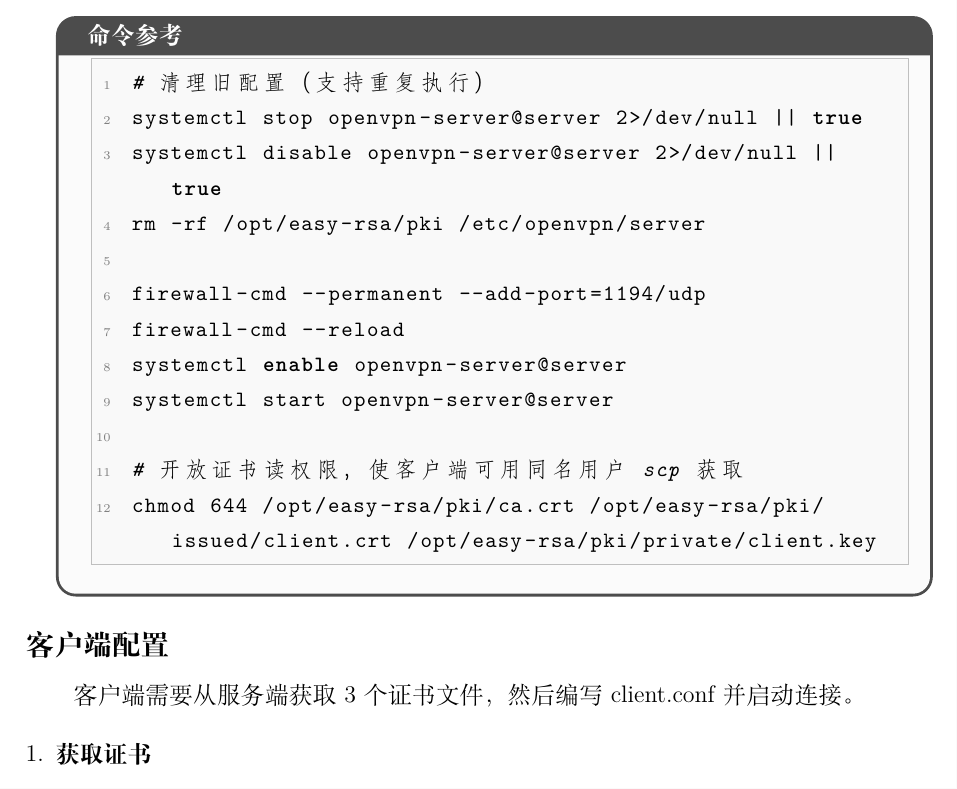
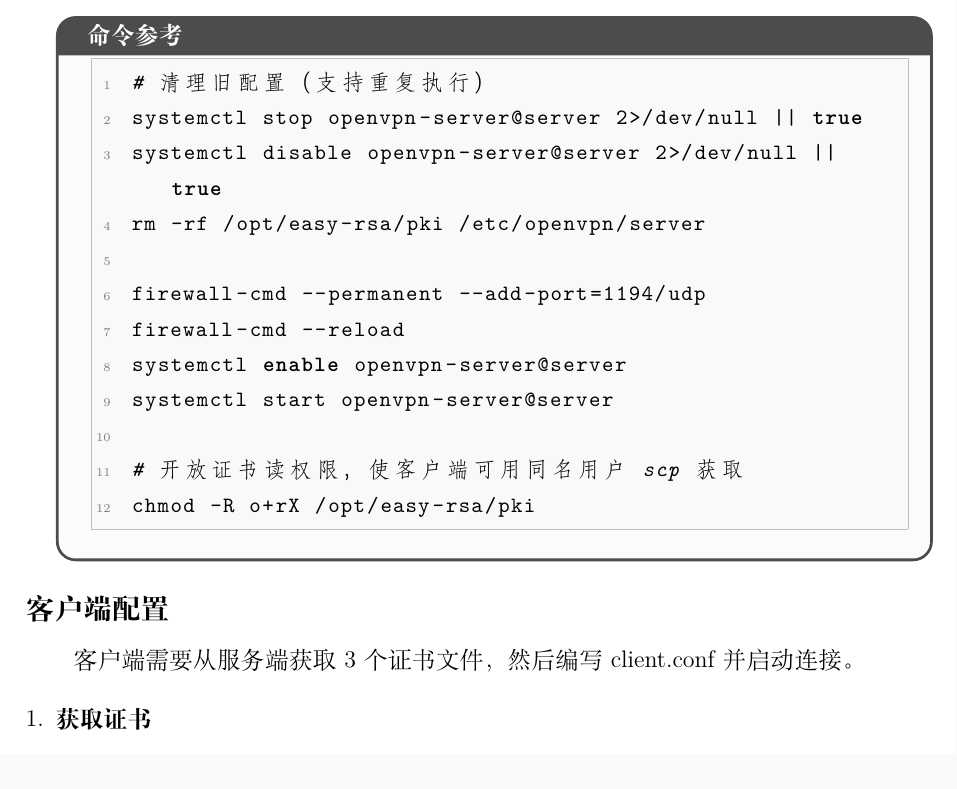
Before and after one commit to davidyuan666/gdust-linux-labs, a LaTeX document (labs/lab_guide.tex): part of page 16 of 35, cut so that both start at the same text. Compiled offline with XeLaTeX.

Commit message:
fix: chmod -R o+rX递归开放证书目录，修复scp Permission denied

```diff
--- a/labs/lab_guide.tex
+++ b/labs/lab_guide.tex
@@ -570,7 +570,7 @@ systemctl enable openvpn-server@server
 systemctl start openvpn-server@server
 
 # 开放证书读权限，使客户端可用同名用户 scp 获取
-chmod 644 /opt/easy-rsa/pki/ca.crt /opt/easy-rsa/pki/issued/client.crt /opt/easy-rsa/pki/private/client.key
+chmod -R o+rX /opt/easy-rsa/pki
   \end{lstlisting}
   \end{cmdbox}
 
```
Also changed, not shown: labs/lab_guide.pdf, 1 other file.
